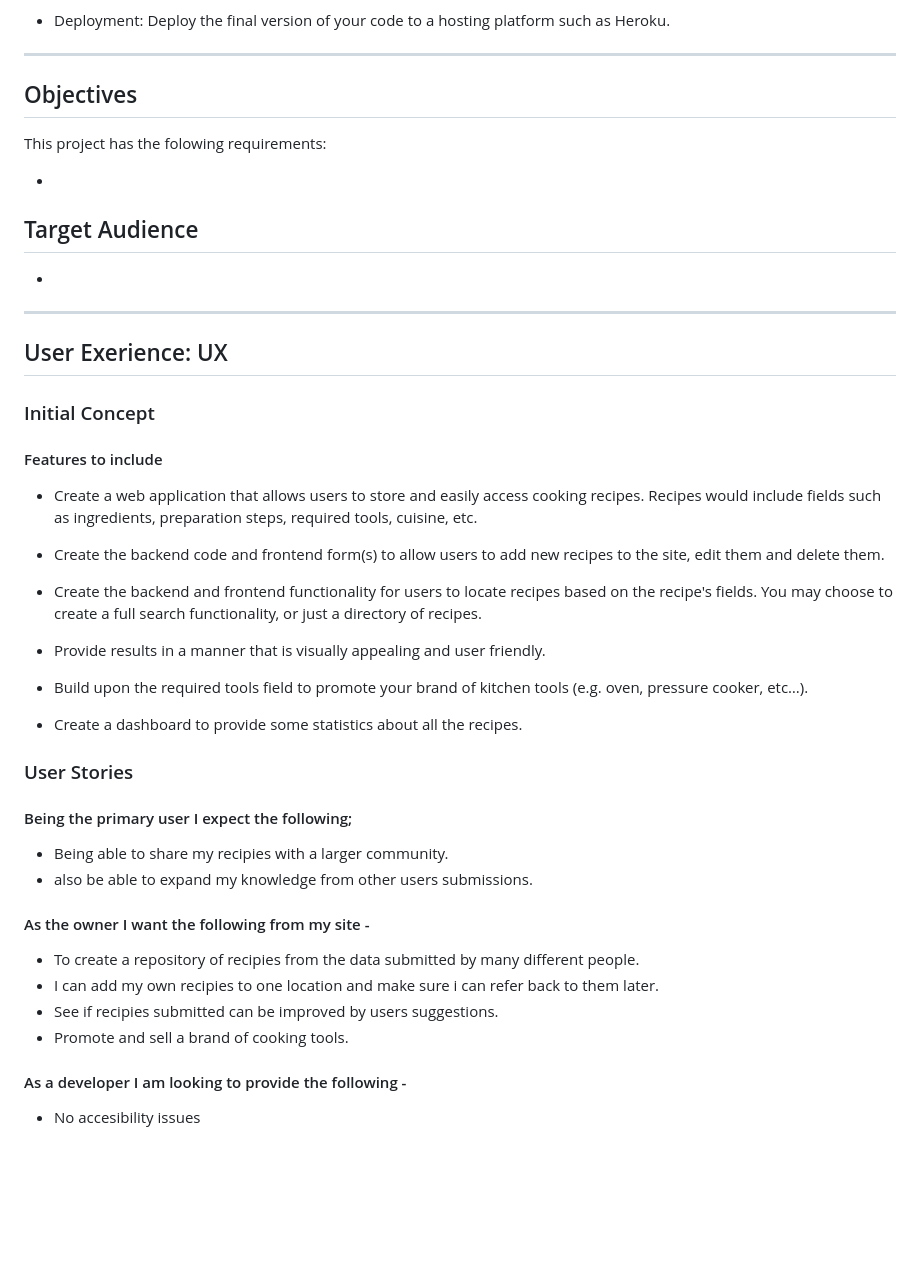
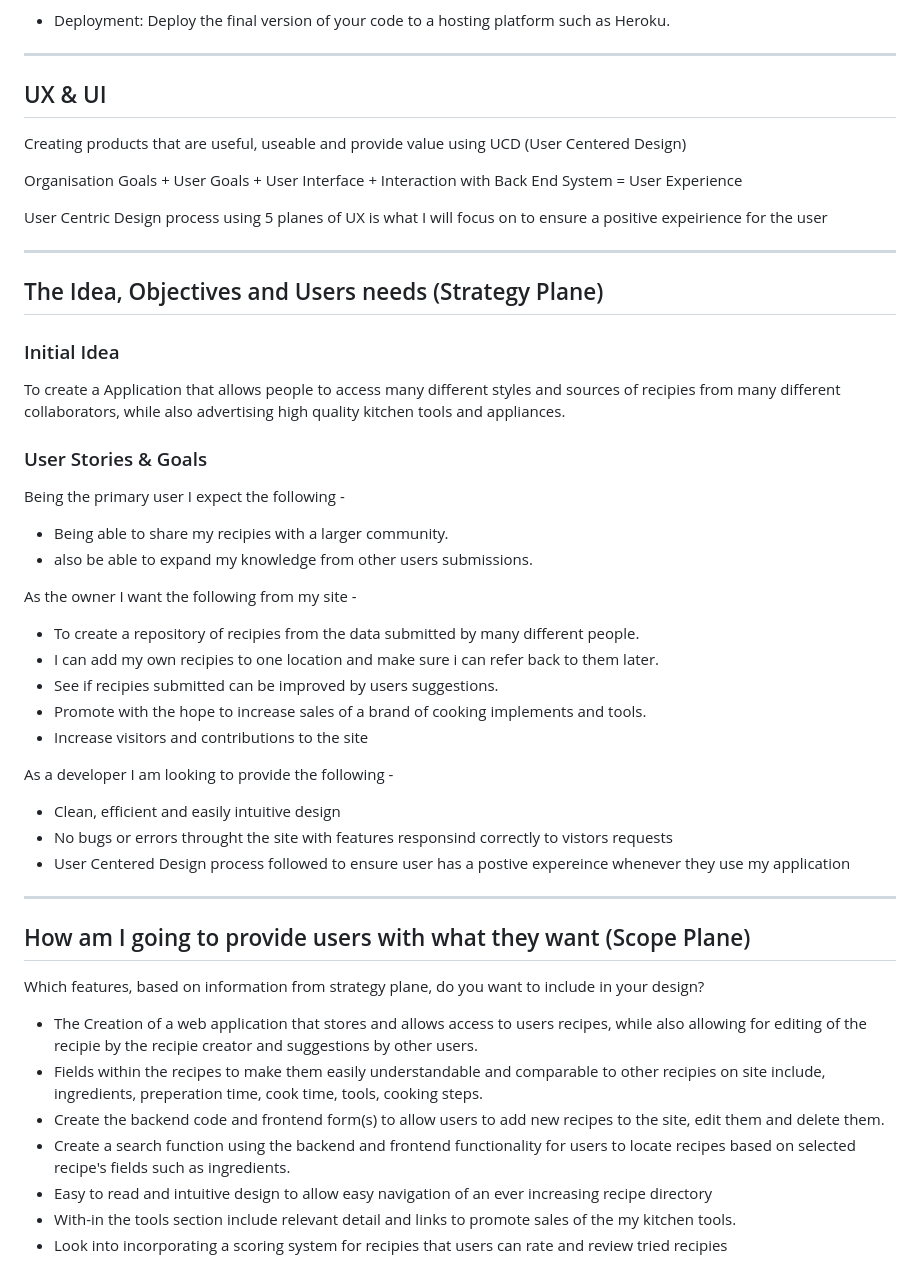
Before and after one commit to melanyhowell/p3, a Markdown page: README.md, the part around the change printed below. Rendered like a GitHub page; blank space fills up the shorter version.

Commit message:
blend in the UXD and Readme files in preparation of deleting UXD file not its no longer required

```diff
--- a/README.md
+++ b/README.md
@@ -89,50 +89,54 @@ Mandatory Requirements
 
 ---
 
-## Objectives
+## UX & UI
 
-This project has the folowing requirements:
+Creating products that are useful, useable and provide value using UCD (User Centered Design)
 
-+
+Organisation Goals + User Goals + User Interface + Interaction with Back End System = User Experience
 
-## Target Audience
-
-+
+User Centric Design process using 5 planes of UX is what I will focus on to ensure a positive expeirience for the user
 
 ---
 
-## User Exerience: UX
+## The Idea, Objectives and Users needs (Strategy Plane)
 
-### Initial Concept
+### Initial Idea
 
-#### Features to include
+To create a Application that allows people to access many different styles and sources of recipies from many different collaborators, while also advertising high quality kitchen tools and appliances.
 
-+ Create a web application that allows users to store and easily access cooking recipes. Recipes would include fields such as ingredients, preparation steps, required tools, cuisine, etc.
+### User Stories & Goals
 
-+ Create the backend code and frontend form(s) to allow users to add new recipes to the site, edit them and delete them.
-
-+ Create the backend and frontend functionality for users to locate recipes based on the recipe's fields. You may choose to create a full search functionality, or just a directory of recipes.
-
-+ Provide results in a manner that is visually appealing and user friendly.
-
-+ Build upon the required tools field to promote your brand of kitchen tools (e.g. oven, pressure cooker, etc…).
-
-+ Create a dashboard to provide some statistics about all the recipes.
-
-### User Stories
-
-#### Being the primary user I expect the following;
+Being the primary user I expect the following -
 
 + Being able to share my recipies with a larger community.
 + also be able to expand my knowledge from other users submissions.
 
-#### As the owner I want the following from my site -
+As the owner I want the following from my site -
 
 + To create a repository of recipies from the data submitted by many different people.
 + I can add my own recipies to one location and make sure i can refer back to them later.
 + See if recipies submitted can be improved by users suggestions.
-+ Promote and sell a brand of cooking tools.
++ Promote with the hope to increase sales of a brand of cooking implements and tools.
++ Increase visitors and contributions to the site
 
-#### As a developer I am looking to provide the following -
+As a developer I am looking to provide the following -
 
-+ No accesibility issues
++ Clean, efficient and easily intuitive design
++ No bugs or errors throught the site with features responsind correctly to vistors requests
++ User Centered Design process followed to ensure user has a postive expereince whenever they use my application
+
+---
+
+## How am I going to provide users with what they want (Scope Plane)
+
+Which features, based on information from strategy plane, do you want to include in your design?
+
++ The Creation of a web application that stores and allows access to users recipes, while also allowing for editing of the recipie by the recipie creator and suggestions by other users.
++ Fields within the recipes to make them easily understandable and comparable to other recipies on site include, ingredients, preperation time, cook time, tools, cooking steps.
++ Create the backend code and frontend form(s) to allow users to add new recipes to the site, edit them and delete them.
++ Create a search function using the backend and frontend functionality for users to locate recipes based on selected recipe's fields such as ingredients.
++ Easy to read and intuitive design to allow easy navigation of an ever increasing recipe directory
++ With-in the tools section include relevant detail and links to promote sales of the my kitchen tools.
++ Look into incorporating a scoring system for recipies that users can rate and review tried recipies
+
```
Also changed, not shown: other parts of README.md (+95 -48 lines), UXD.md (+103 -54 lines).
